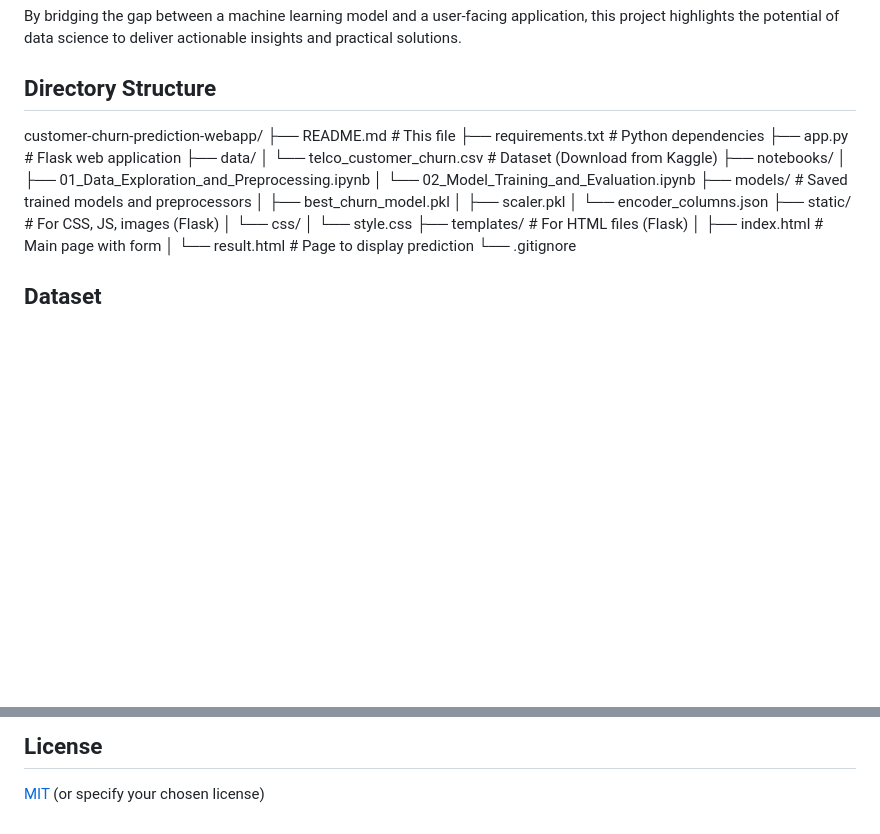
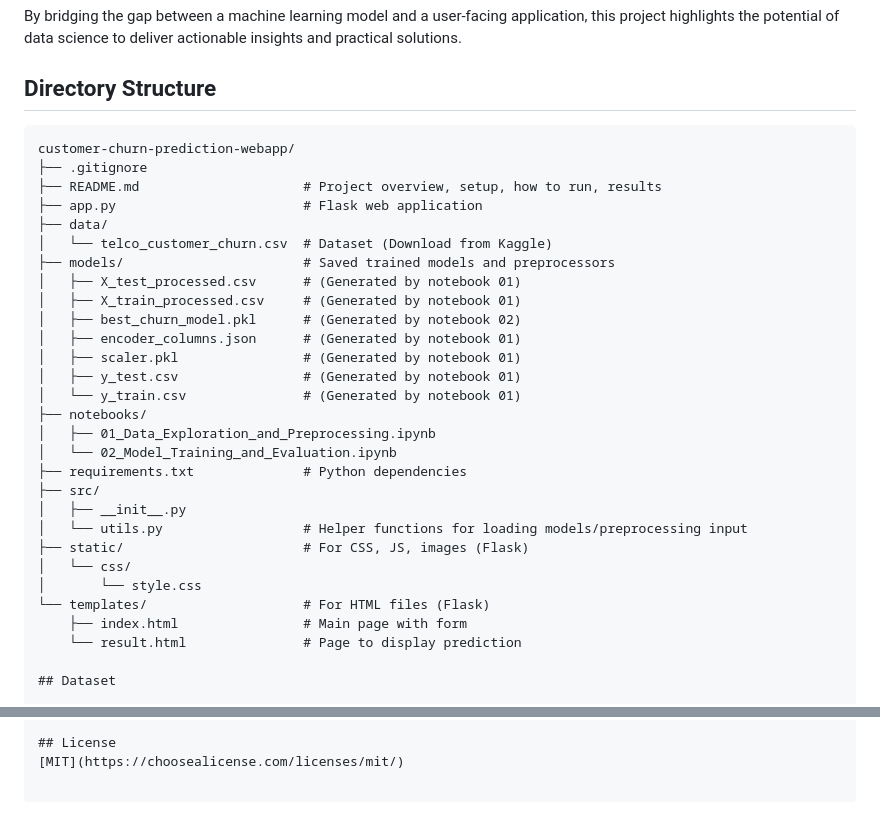
Before and after one commit to PrathamWankhade/customer-churn-prediction-webapp, a Markdown page: README.md, 2 parts joined by grey strips. GitHub-like rendering; blank space fills up the shorter version.

Commit message:
Add project files

````diff
--- a/README.md
+++ b/README.md
@@ -34,26 +34,34 @@ This project demonstrates a complete machine learning lifecycle and a range of t
 By bridging the gap between a machine learning model and a user-facing application, this project highlights the potential of data science to deliver actionable insights and practical solutions.
 
 ## Directory Structure
+```text
 customer-churn-prediction-webapp/
-├── README.md # This file
-├── requirements.txt # Python dependencies
-├── app.py # Flask web application
+├── .gitignore
+├── README.md                     # Project overview, setup, how to run, results
+├── app.py                        # Flask web application
 ├── data/
-│ └── telco_customer_churn.csv # Dataset (Download from Kaggle)
+│   └── telco_customer_churn.csv  # Dataset (Download from Kaggle)
+├── models/                       # Saved trained models and preprocessors
+│   ├── X_test_processed.csv      # (Generated by notebook 01)
+│   ├── X_train_processed.csv     # (Generated by notebook 01)
+│   ├── best_churn_model.pkl      # (Generated by notebook 02)
+│   ├── encoder_columns.json      # (Generated by notebook 01)
+│   ├── scaler.pkl                # (Generated by notebook 01)
+│   ├── y_test.csv                # (Generated by notebook 01)
+│   └── y_train.csv               # (Generated by notebook 01)
 ├── notebooks/
-│ ├── 01_Data_Exploration_and_Preprocessing.ipynb
-│ └── 02_Model_Training_and_Evaluation.ipynb
-├── models/ # Saved trained models and preprocessors
-│ ├── best_churn_model.pkl
-│ ├── scaler.pkl
-│ └── encoder_columns.json
-├── static/ # For CSS, JS, images (Flask)
-│ └── css/
-│ └── style.css
-├── templates/ # For HTML files (Flask)
-│ ├── index.html # Main page with form
-│ └── result.html # Page to display prediction
-└── .gitignore
+│   ├── 01_Data_Exploration_and_Preprocessing.ipynb
+│   └── 02_Model_Training_and_Evaluation.ipynb
+├── requirements.txt              # Python dependencies
+├── src/
+│   ├── __init__.py
+│   └── utils.py                  # Helper functions for loading models/preprocessing input
+├── static/                       # For CSS, JS, images (Flask)
+│   └── css/
+│       └── style.css
+└── templates/                    # For HTML files (Flask)
+    ├── index.html                # Main page with form
+    └── result.html               # Page to display prediction
 
 ## Dataset
 
@@ -143,4 +151,4 @@ The project uses the "Telco Customer Churn" dataset, commonly found on Kaggle.
 Pull requests are welcome. For major changes, please open an issue first to discuss what you would like to change.
 
 ## License
-[MIT](https://choosealicense.com/licenses/mit/) (or specify your chosen license)
+[MIT](https://choosealicense.com/licenses/mit/)
````
